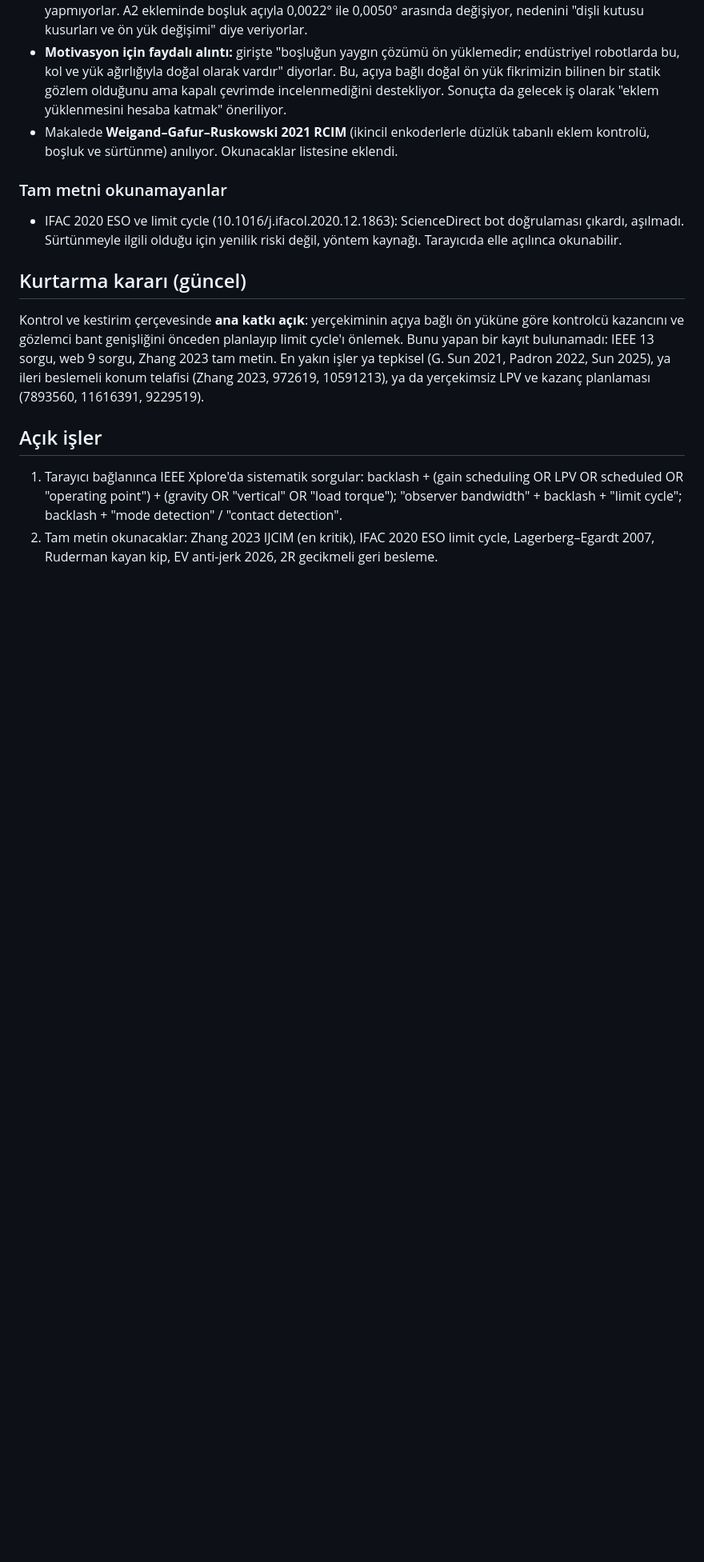
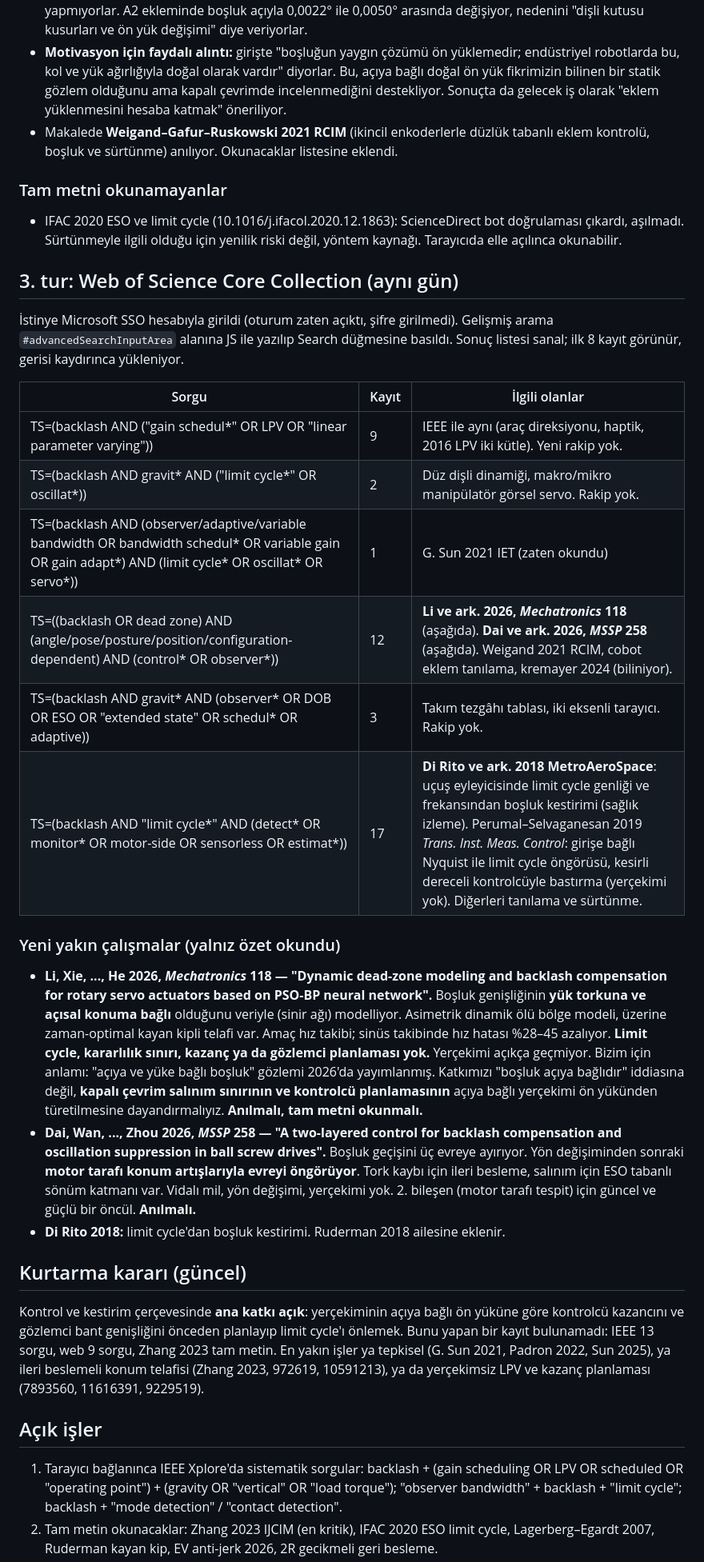
Before and after one commit to SafakSahinn/dc-motor-robot-arm, a Markdown page: literatur/kontrol_taramasi/hedefli_tarama_2026-11-05.md, the part around the change. Shown at 80% size. GitHub-like rendering; blank space fills up the shorter version.

Commit message:
Literature: Web of Science pass for control/estimation framing

```diff
--- a/literatur/kontrol_taramasi/hedefli_tarama_2026-11-05.md
+++ b/literatur/kontrol_taramasi/hedefli_tarama_2026-11-05.md
@@ -93,6 +93,25 @@ Kurtarma mümkün. Yeni çerçeve:
 
 - IFAC 2020 ESO ve limit cycle (10.1016/j.ifacol.2020.12.1863): ScienceDirect bot doğrulaması çıkardı, aşılmadı. Sürtünmeyle ilgili olduğu için yenilik riski değil, yöntem kaynağı. Tarayıcıda elle açılınca okunabilir.
 
+## 3. tur: Web of Science Core Collection (aynı gün)
+
+İstinye Microsoft SSO hesabıyla girildi (oturum zaten açıktı, şifre girilmedi). Gelişmiş arama `#advancedSearchInputArea` alanına JS ile yazılıp Search düğmesine basıldı. Sonuç listesi sanal; ilk 8 kayıt görünür, gerisi kaydırınca yükleniyor.
+
+| Sorgu | Kayıt | İlgili olanlar |
+|---|---|---|
+| TS=(backlash AND ("gain schedul*" OR LPV OR "linear parameter varying")) | 9 | IEEE ile aynı (araç direksiyonu, haptik, 2016 LPV iki kütle). Yeni rakip yok. |
+| TS=(backlash AND gravit* AND ("limit cycle*" OR oscillat*)) | 2 | Düz dişli dinamiği, makro/mikro manipülatör görsel servo. Rakip yok. |
+| TS=(backlash AND (observer/adaptive/variable bandwidth OR bandwidth schedul* OR variable gain OR gain adapt*) AND (limit cycle* OR oscillat* OR servo*)) | 1 | G. Sun 2021 IET (zaten okundu) |
+| TS=((backlash OR dead zone) AND (angle/pose/posture/position/configuration-dependent) AND (control* OR observer*)) | 12 | **Li ve ark. 2026, *Mechatronics* 118** (aşağıda). **Dai ve ark. 2026, *MSSP* 258** (aşağıda). Weigand 2021 RCIM, cobot eklem tanılama, kremayer 2024 (biliniyor). |
+| TS=(backlash AND gravit* AND (observer* OR DOB OR ESO OR "extended state" OR schedul* OR adaptive)) | 3 | Takım tezgâhı tablası, iki eksenli tarayıcı. Rakip yok. |
+| TS=(backlash AND "limit cycle*" AND (detect* OR monitor* OR motor-side OR sensorless OR estimat*)) | 17 | **Di Rito ve ark. 2018 MetroAeroSpace**: uçuş eyleyicisinde limit cycle genliği ve frekansından boşluk kestirimi (sağlık izleme). Perumal–Selvaganesan 2019 *Trans. Inst. Meas. Control*: girişe bağlı Nyquist ile limit cycle öngörüsü, kesirli dereceli kontrolcüyle bastırma (yerçekimi yok). Diğerleri tanılama ve sürtünme. |
+
+### Yeni yakın çalışmalar (yalnız özet okundu)
+
+- **Li, Xie, ..., He 2026, *Mechatronics* 118 — "Dynamic dead-zone modeling and backlash compensation for rotary servo actuators based on PSO-BP neural network".** Boşluk genişliğinin **yük torkuna ve açısal konuma bağlı** olduğunu veriyle (sinir ağı) modelliyor. Asimetrik dinamik ölü bölge modeli, üzerine zaman-optimal kayan kipli telafi var. Amaç hız takibi; sinüs takibinde hız hatası %28–45 azalıyor. **Limit cycle, kararlılık sınırı, kazanç ya da gözlemci planlaması yok.** Yerçekimi açıkça geçmiyor. Bizim için anlamı: "açıya ve yüke bağlı boşluk" gözlemi 2026'da yayımlanmış. Katkımızı "boşluk açıya bağlıdır" iddiasına değil, **kapalı çevrim salınım sınırının ve kontrolcü planlamasının** açıya bağlı yerçekimi ön yükünden türetilmesine dayandırmalıyız. **Anılmalı, tam metni okunmalı.**
+- **Dai, Wan, ..., Zhou 2026, *MSSP* 258 — "A two-layered control for backlash compensation and oscillation suppression in ball screw drives".** Boşluk geçişini üç evreye ayırıyor. Yön değişiminden sonraki **motor tarafı konum artışlarıyla evreyi öngörüyor**. Tork kaybı için ileri besleme, salınım için ESO tabanlı sönüm katmanı var. Vidalı mil, yön değişimi, yerçekimi yok. 2. bileşen (motor tarafı tespit) için güncel ve güçlü bir öncül. **Anılmalı.**
+- **Di Rito 2018:** limit cycle'dan boşluk kestirimi. Ruderman 2018 ailesine eklenir.
+
 ## Kurtarma kararı (güncel)
 
 Kontrol ve kestirim çerçevesinde **ana katkı açık**: yerçekiminin açıya bağlı ön yüküne göre kontrolcü kazancını ve gözlemci bant genişliğini önceden planlayıp limit cycle'ı önlemek. Bunu yapan bir kayıt bulunamadı: IEEE 13 sorgu, web 9 sorgu, Zhang 2023 tam metin. En yakın işler ya tepkisel (G. Sun 2021, Padron 2022, Sun 2025), ya ileri beslemeli konum telafisi (Zhang 2023, 972619, 10591213), ya da yerçekimsiz LPV ve kazanç planlaması (7893560, 11616391, 9229519).
```
